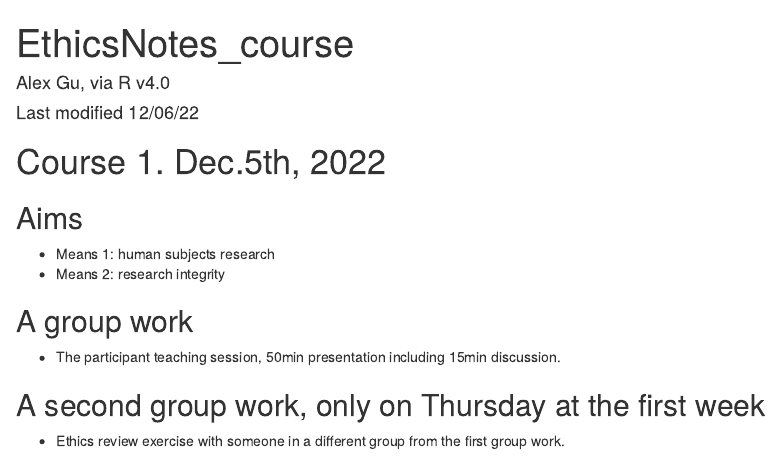
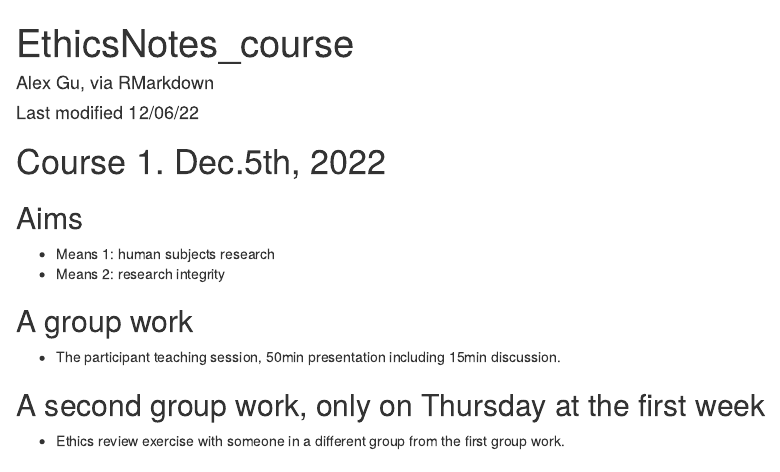
Before and after one commit to moomoofarm1/Rmds, an R Markdown document (EthicsNotes_course.Rmd): the page in a window 1100 px wide, from its top. Rendered offline with R 4.5, knitr and Pandoc, with nearby package versions; drawn as R Markdown's standard HTML page in place of the format the file asks for.

Commit message:
Update EthicsNotes_course.Rmd

```diff
--- a/EthicsNotes_course.Rmd
+++ b/EthicsNotes_course.Rmd
@@ -1,6 +1,6 @@
 ---
 title: 'EthicsNotes_course'
-author: "Alex Gu, via R v4.0"
+author: "Alex Gu, via RMarkdown"
 date: "Last modified `r format(Sys.time(), '%x')`"
 output:
   rmdformats::readthedown:
```
